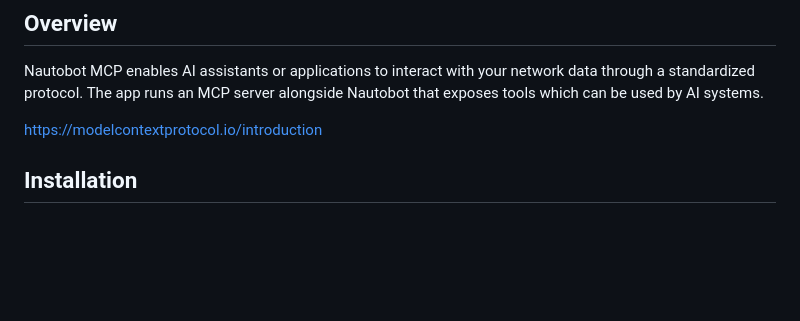
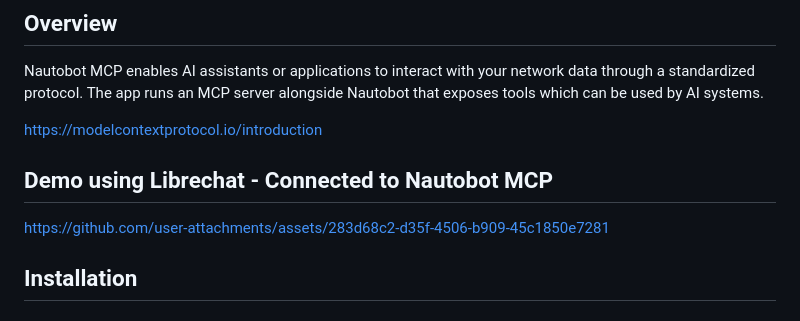
Before and after one commit to gt732/nautobot-app-mcp, a Markdown page: README.md, the part around the change. GitHub-like rendering; blank space fills up the shorter version.

Commit message:
Update README.md
added demo video

```diff
--- a/README.md
+++ b/README.md
@@ -11,6 +11,10 @@ This Nautobot app integrates the MCP (Model Context Protocol) server with Nautob
 Nautobot MCP enables AI assistants or applications to interact with your network data through a standardized protocol. The app runs an MCP server alongside Nautobot that exposes tools which can be used by AI systems.
 
 https://modelcontextprotocol.io/introduction
+
+## Demo using Librechat - Connected to Nautobot MCP
+
+https://github.com/user-attachments/assets/283d68c2-d35f-4506-b909-45c1850e7281
 
 ## Installation
 
```
